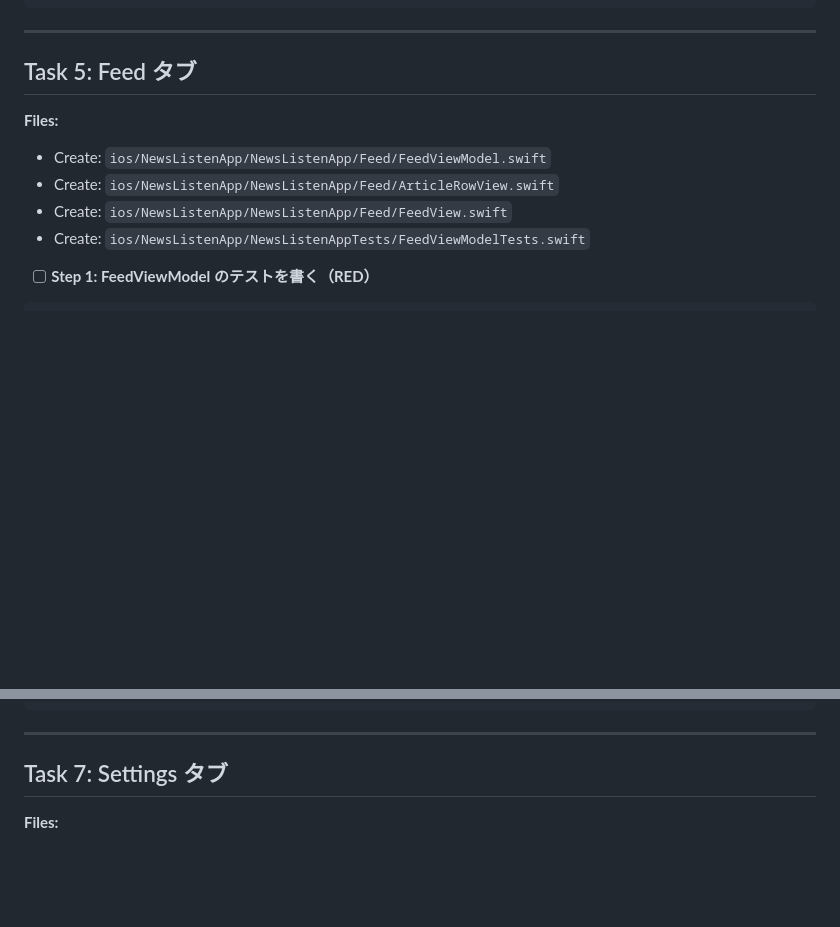
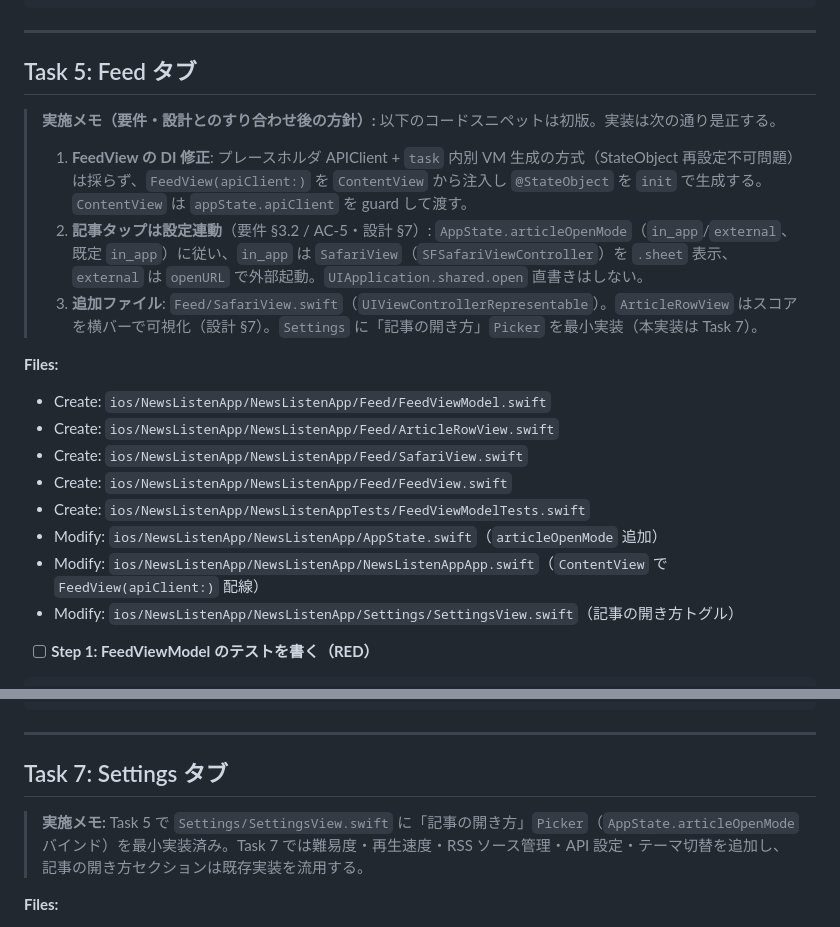
Before and after one commit to examinare000/news-listen-docs, a Markdown page: superpowers/plans/2026-05-31-ios-app.md, 2 parts joined by grey strips. Drawn GitHub-style; blank space fills up the shorter version.

Commit message:
superpowersプランTask5を要件・設計に整合（DI修正・SafariView・記事の開き方設定連動）

```diff
--- a/superpowers/plans/2026-05-31-ios-app.md
+++ b/superpowers/plans/2026-05-31-ios-app.md
@@ -653,11 +653,20 @@ git commit -m "AppState（UserDefaults永続化）と初期設定画面・タブ
 
 ## Task 5: Feed タブ
 
+> **実施メモ（要件・設計とのすり合わせ後の方針）:** 以下のコードスニペットは初版。実装は次の通り是正する。
+> 1. **FeedView の DI 修正**: プレースホルダ APIClient + `task` 内別 VM 生成の方式（StateObject 再設定不可問題）は採らず、`FeedView(apiClient:)` を `ContentView` から注入し `@StateObject` を `init` で生成する。`ContentView` は `appState.apiClient` を guard して渡す。
+> 2. **記事タップは設定連動**（要件 §3.2 / AC-5・設計 §7）: `AppState.articleOpenMode`（`in_app`/`external`、既定 `in_app`）に従い、`in_app` は `SafariView`（`SFSafariViewController`）を `.sheet` 表示、`external` は `openURL` で外部起動。`UIApplication.shared.open` 直書きはしない。
+> 3. **追加ファイル**: `Feed/SafariView.swift`（`UIViewControllerRepresentable`）。`ArticleRowView` はスコアを横バーで可視化（設計 §7）。`Settings` に「記事の開き方」`Picker` を最小実装（本実装は Task 7）。
+
 **Files:**
 - Create: `ios/NewsListenApp/NewsListenApp/Feed/FeedViewModel.swift`
 - Create: `ios/NewsListenApp/NewsListenApp/Feed/ArticleRowView.swift`
+- Create: `ios/NewsListenApp/NewsListenApp/Feed/SafariView.swift`
 - Create: `ios/NewsListenApp/NewsListenApp/Feed/FeedView.swift`
 - Create: `ios/NewsListenApp/NewsListenAppTests/FeedViewModelTests.swift`
+- Modify: `ios/NewsListenApp/NewsListenApp/AppState.swift`（`articleOpenMode` 追加）
+- Modify: `ios/NewsListenApp/NewsListenApp/NewsListenAppApp.swift`（`ContentView` で `FeedView(apiClient:)` 配線）
+- Modify: `ios/NewsListenApp/NewsListenApp/Settings/SettingsView.swift`（記事の開き方トグル）
 
 - [ ] **Step 1: FeedViewModel のテストを書く（RED）**
 
@@ -1253,6 +1262,8 @@ git commit -m "Podcastタブ（一覧・AVPlayerによる音声再生・速度
 
 ## Task 7: Settings タブ
 
+> **実施メモ:** Task 5 で `Settings/SettingsView.swift` に「記事の開き方」`Picker`（`AppState.articleOpenMode` バインド）を最小実装済み。Task 7 では難易度・再生速度・RSS ソース管理・API 設定・テーマ切替を追加し、記事の開き方セクションは既存実装を流用する。
+
 **Files:**
 - Create: `ios/NewsListenApp/NewsListenApp/Settings/SettingsViewModel.swift`
 - Create: `ios/NewsListenApp/NewsListenApp/Settings/SettingsView.swift`
```
